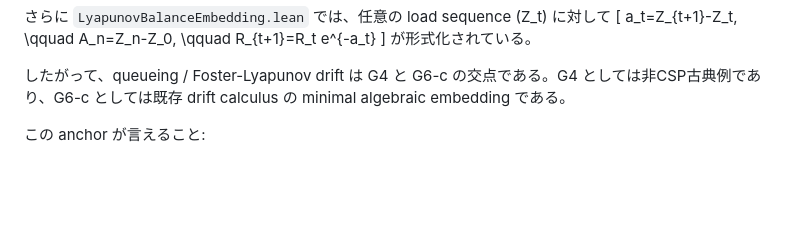
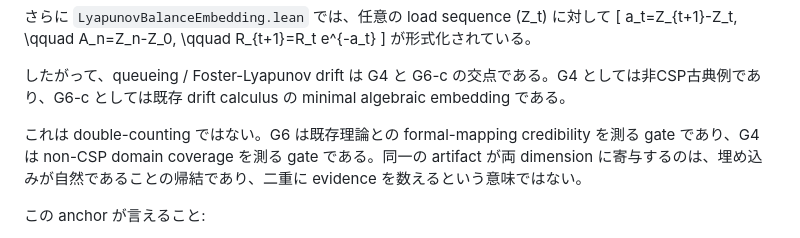
Before and after one commit to karesansui-u/delta-survival-papers, a Markdown page: v2/補論_非CSP古典例における構造収支律の最小アンカー.md, the part around the change. GitHub-like rendering; blank space fills up the shorter version.

```diff
--- a/v2/補論_非CSP古典例における構造収支律の最小アンカー.md
+++ b/v2/補論_非CSP古典例における構造収支律の最小アンカー.md
@@ -99,6 +99,8 @@ Queueing / Foster-Lyapunov を primary anchor にする理由は、構造収支
 が形式化されている。
 
 したがって、queueing / Foster-Lyapunov drift は G4 と G6-c の交点である。G4 としては非CSP古典例であり、G6-c としては既存 drift calculus の minimal algebraic embedding である。
+
+これは double-counting ではない。G6 は既存理論との formal-mapping credibility を測る gate であり、G4 は non-CSP domain coverage を測る gate である。同一の artifact が両 dimension に寄与するのは、埋め込みが自然であることの帰結であり、二重に evidence を数えるという意味ではない。
 
 この anchor が言えること:
 
```
Also changed, not shown: analysis/g4_non_csp_anchor_selection.md (+5 -4 lines), v2/5_構造持続の収支法則と崩壊傾向.md (+4 -0 lines).
